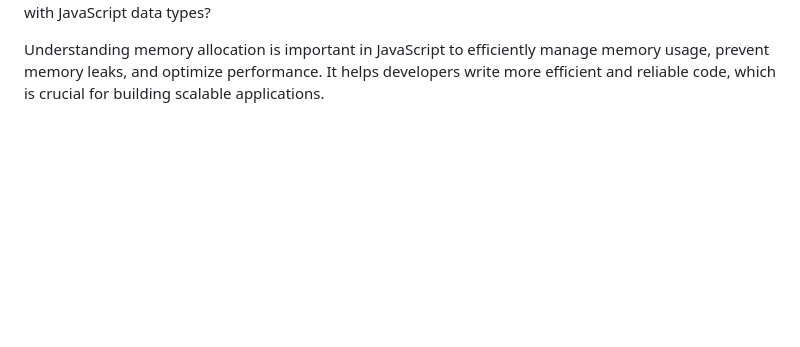
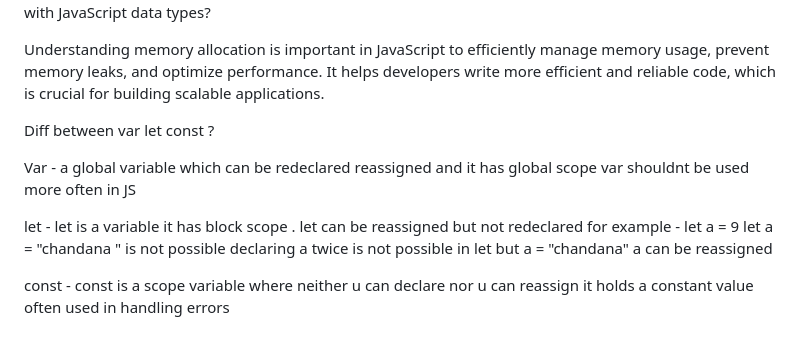
Before and after one commit to ChandanaMandarapu/Javascript-Revision, a Markdown page: Basics/practice.md, the part around the change. GitHub-like rendering; blank space fills up the shorter version.

```diff
--- a/Basics/practice.md
+++ b/Basics/practice.md
@@ -58,3 +58,12 @@ You can create a shallow copy of an object using methods like Object.assign({},
 In an interview, how would you explain the importance of understanding memory allocation when working with JavaScript data types?
 
 Understanding memory allocation is important in JavaScript to efficiently manage memory usage, prevent memory leaks, and optimize performance. It helps developers write more efficient and reliable code, which is crucial for building scalable applications.
+
+Diff between var let const ?
+
+Var - a global variable which can be redeclared reassigned and it has global scope var shouldnt be used more often in JS
+
+let - let is a variable it has block scope . let can be reassigned but not redeclared
+for example - let a = 9 let a = "chandana " is not possible declaring a twice is not possible in let but a = "chandana" a can be reassigned
+
+const - const is a scope variable where neither u can declare nor u can reassign it holds a constant value often used in handling errors
```
